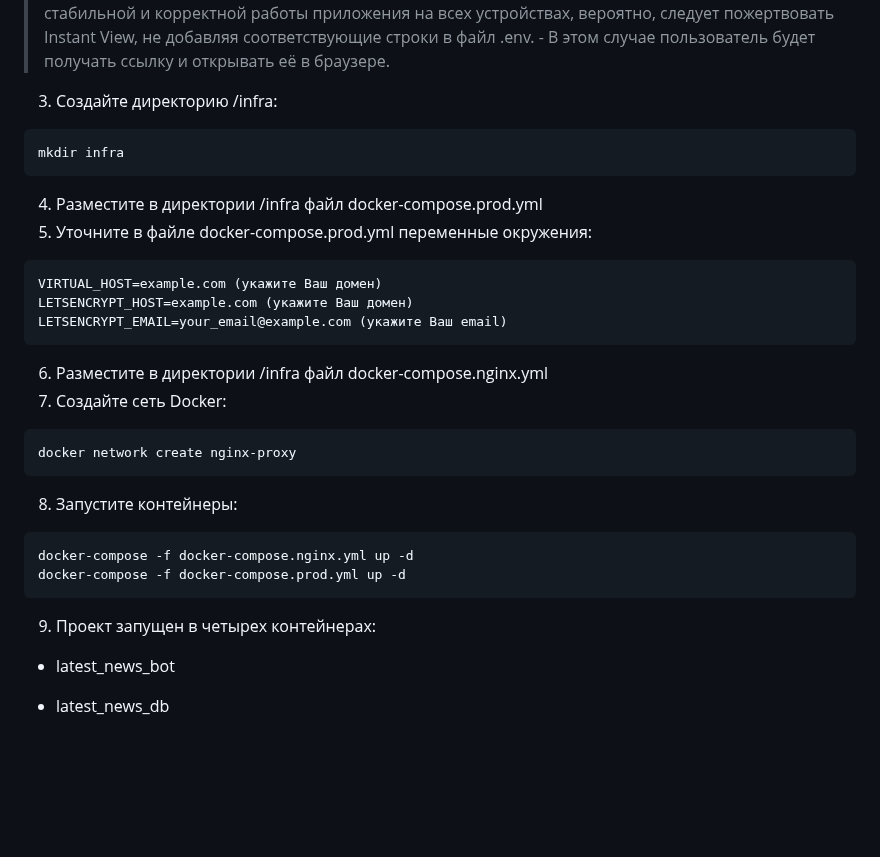
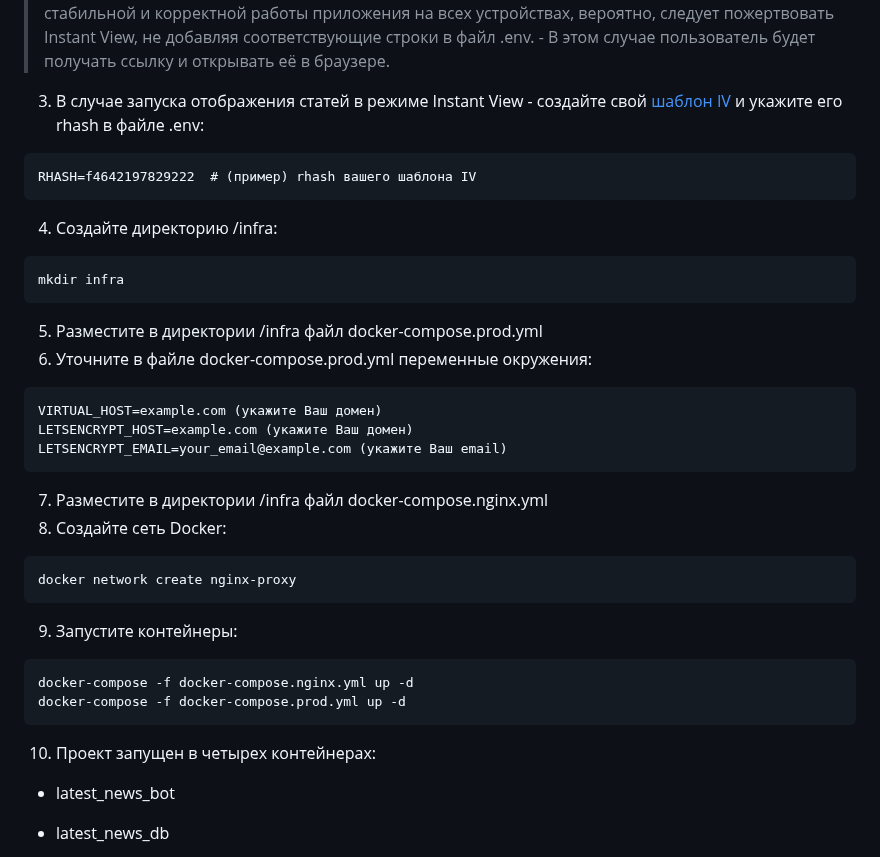
Before and after one commit to AbbadonAA/Latest_News_Bot, a Markdown page: README.md, the part around the change. GitHub-like rendering; blank space fills up the shorter version.

Commit message:
Update: IV template mentioned

````diff
--- a/README.md
+++ b/README.md
@@ -213,28 +213,33 @@ DB_PORT=7000  # порт БД
 > **Warning**:
 > Следует учитывать, что режим Instant View корректно работает только с мобильной версией Telegram. При попытке просмотра статей в Telegram через браузер или десктопное приложение могут возникать различные ошибки. Это связано с самой реализацией Instant View. Для стабильной и корректной работы приложения на всех устройствах, вероятно, следует пожертвовать Instant View, не добавляя соответствующие строки в файл .env. - В этом случае пользователь будет получать ссылку и открывать её в браузере.
 
-3. Создайте директорию /infra:
+3. В случае запуска отображения статей в режиме Instant View - создайте свой [шаблон IV](https://instantview.telegram.org/) и укажите его rhash в файле .env:
+```dotenv
+RHASH=f4642197829222  # (пример) rhash вашего шаблона IV
+```
+
+4. Создайте директорию /infra:
 ```shell
 mkdir infra
 ```
-4. Разместите в директории /infra файл docker-compose.prod.yml
-5. Уточните в файле docker-compose.prod.yml переменные окружения:
+5. Разместите в директории /infra файл docker-compose.prod.yml
+6. Уточните в файле docker-compose.prod.yml переменные окружения:
 ```dotenv
 VIRTUAL_HOST=example.com (укажите Ваш домен)
 LETSENCRYPT_HOST=example.com (укажите Ваш домен)
 LETSENCRYPT_EMAIL=your_email@example.com (укажите Ваш email)
 ```
-6. Разместите в директории /infra файл docker-compose.nginx.yml
-7. Создайте сеть Docker:
+7. Разместите в директории /infra файл docker-compose.nginx.yml
+8. Создайте сеть Docker:
 ```shell
 docker network create nginx-proxy
 ```
-8. Запустите контейнеры:
+9. Запустите контейнеры:
 ```shell
 docker-compose -f docker-compose.nginx.yml up -d
 docker-compose -f docker-compose.prod.yml up -d
 ```
-9. Проект запущен в четырех контейнерах:
+10. Проект запущен в четырех контейнерах:
 - latest_news_bot
 - latest_news_db
 - nginx-proxy
````
